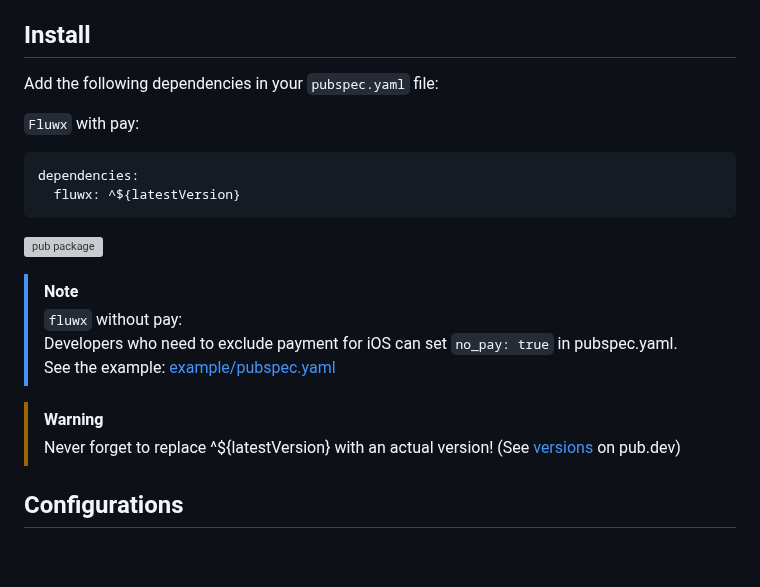
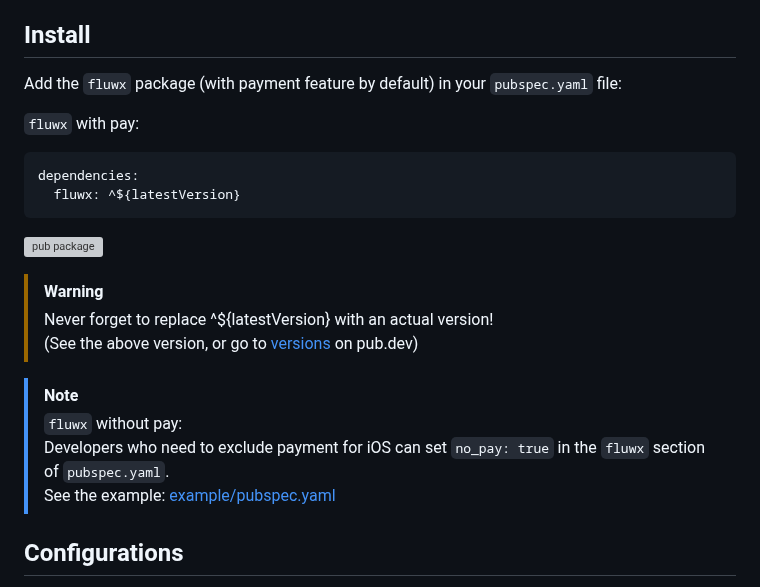
Before and after one commit to OpenFlutter/fluwx, a Markdown page: README.md, the part around the change. GitHub-like rendering; blank space fills up the shorter version; grey boxes are pictures that could not be loaded.

Commit message:
Revise 'fluwx' installation and configuration instructions

````diff
--- a/README.md
+++ b/README.md
@@ -45,9 +45,9 @@ integrating `Fluwx`. Then you'll understand how to generate Android signature, w
 
 ## Install
 
-Add the following dependencies in your `pubspec.yaml` file:
+Add the `fluwx` package (with payment feature by default) in your `pubspec.yaml` file:
 
-`Fluwx` with pay:
+`fluwx` with pay:
 
 ```yaml
 dependencies:
@@ -56,13 +56,14 @@ dependencies:
 
 ![pub package](https://img.shields.io/pub/v/fluwx.svg)
 
+> [!WARNING]
+> Never forget to replace ^${latestVersion} with an actual version!<br />
+> (See the above version, or go to [versions](https://pub.dev/packages/fluwx/versions) on pub.dev)
+
 > [!NOTE]
 > `fluwx` without pay:<br/>
-> Developers who need to exclude payment for iOS can set `no_pay: true` in pubspec.yaml.<br/>
+> Developers who need to exclude payment for iOS can set `no_pay: true` in the `fluwx` section of `pubspec.yaml`.<br/>
 > See the example: [example/pubspec.yaml](./example/pubspec.yaml#L19)<br/>
-
-> [!WARNING]
-> Never forget to replace ^${latestVersion} with an actual version! (See [versions](https://pub.dev/packages/fluwx/versions) on pub.dev)
 
 ## Configurations
 
````
